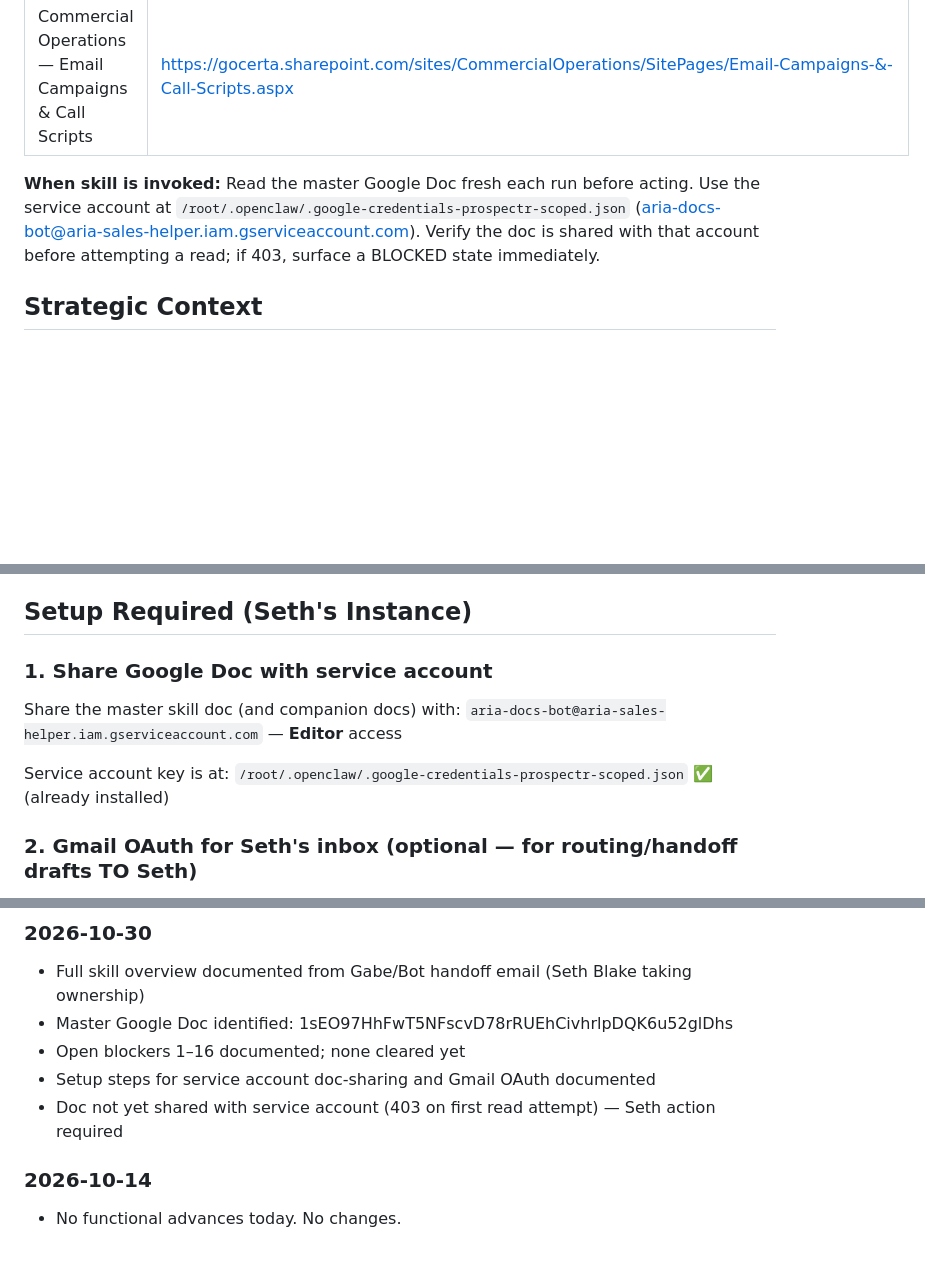
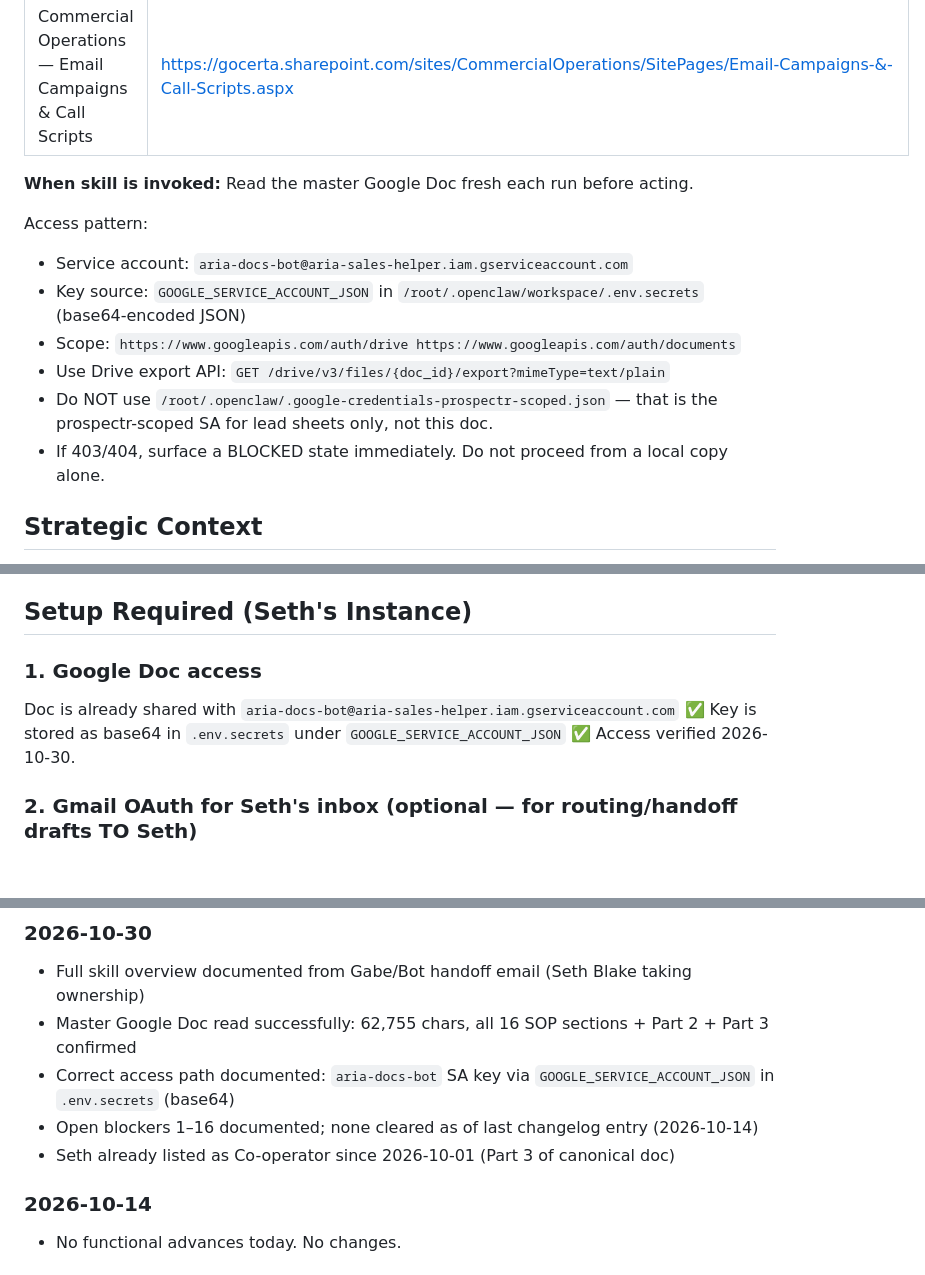
Before and after one commit to travispiepho/aria-sales-helper, a Markdown page: skills/certapro-commercial-outreach/SKILL.md, 3 parts joined by grey strips. Drawn GitHub-style; blank space fills up the shorter version.

Commit message:
certapro-commercial-outreach: fix access path (aria-docs-bot via .env.secrets); doc verified 2026-10-30

```diff
--- a/skills/certapro-commercial-outreach/SKILL.md
+++ b/skills/certapro-commercial-outreach/SKILL.md
@@ -31,10 +31,15 @@ creation. Dominic handles all human-facing work: reviewing/sending emails, calls
 | Commercial marketing SharePoint | https://gocerta.sharepoint.com/sites/CommMarketing |
 | Commercial Operations — Email Campaigns & Call Scripts | https://gocerta.sharepoint.com/sites/CommercialOperations/SitePages/Email-Campaigns-&-Call-Scripts.aspx |
 
-**When skill is invoked:** Read the master Google Doc fresh each run before acting. Use the
-service account at `/root/.openclaw/.google-credentials-prospectr-scoped.json`
-(aria-docs-bot@aria-sales-helper.iam.gserviceaccount.com). Verify the doc is shared with that
-account before attempting a read; if 403, surface a BLOCKED state immediately.
+**When skill is invoked:** Read the master Google Doc fresh each run before acting.
+
+Access pattern:
+- Service account: `aria-docs-bot@aria-sales-helper.iam.gserviceaccount.com`
+- Key source: `GOOGLE_SERVICE_ACCOUNT_JSON` in `/root/.openclaw/workspace/.env.secrets` (base64-encoded JSON)
+- Scope: `https://www.googleapis.com/auth/drive https://www.googleapis.com/auth/documents`
+- Use Drive export API: `GET /drive/v3/files/{doc_id}/export?mimeType=text/plain`
+- Do NOT use `/root/.openclaw/.google-credentials-prospectr-scoped.json` — that is the prospectr-scoped SA for lead sheets only, not this doc.
+- If 403/404, surface a BLOCKED state immediately. Do not proceed from a local copy alone.
 
 ## Strategic Context
 
@@ -101,11 +106,10 @@ account before attempting a read; if 403, surface a BLOCKED state immediately.
 
 ## Setup Required (Seth's Instance)
 
-### 1. Share Google Doc with service account
-Share the master skill doc (and companion docs) with:
-`aria-docs-bot@aria-sales-helper.iam.gserviceaccount.com` — **Editor** access
-
-Service account key is at: `/root/.openclaw/.google-credentials-prospectr-scoped.json` ✅ (already installed)
+### 1. Google Doc access
+Doc is already shared with `aria-docs-bot@aria-sales-helper.iam.gserviceaccount.com` ✅
+Key is stored as base64 in `.env.secrets` under `GOOGLE_SERVICE_ACCOUNT_JSON` ✅
+Access verified 2026-10-30.
 
 ### 2. Gmail OAuth for Seth's inbox (optional — for routing/handoff drafts TO Seth)
 - Travis sets up OAuth client in aria-sales-helper GCP project (Desktop app type)
@@ -127,10 +131,10 @@ Service account key is at: `/root/.openclaw/.google-credentials-prospectr-scoped
 
 ### 2026-10-30
 - Full skill overview documented from Gabe/Bot handoff email (Seth Blake taking ownership)
-- Master Google Doc identified: 1sEO97HhFwT5NFscvD78rRUEhCivhrlpDQK6u52glDhs
-- Open blockers 1–16 documented; none cleared yet
-- Setup steps for service account doc-sharing and Gmail OAuth documented
-- Doc not yet shared with service account (403 on first read attempt) — Seth action required
+- Master Google Doc read successfully: 62,755 chars, all 16 SOP sections + Part 2 + Part 3 confirmed
+- Correct access path documented: `aria-docs-bot` SA key via `GOOGLE_SERVICE_ACCOUNT_JSON` in `.env.secrets` (base64)
+- Open blockers 1–16 documented; none cleared as of last changelog entry (2026-10-14)
+- Seth already listed as Co-operator since 2026-10-01 (Part 3 of canonical doc)
 
 ### 2026-10-14
 - No functional advances today. No changes.
```
